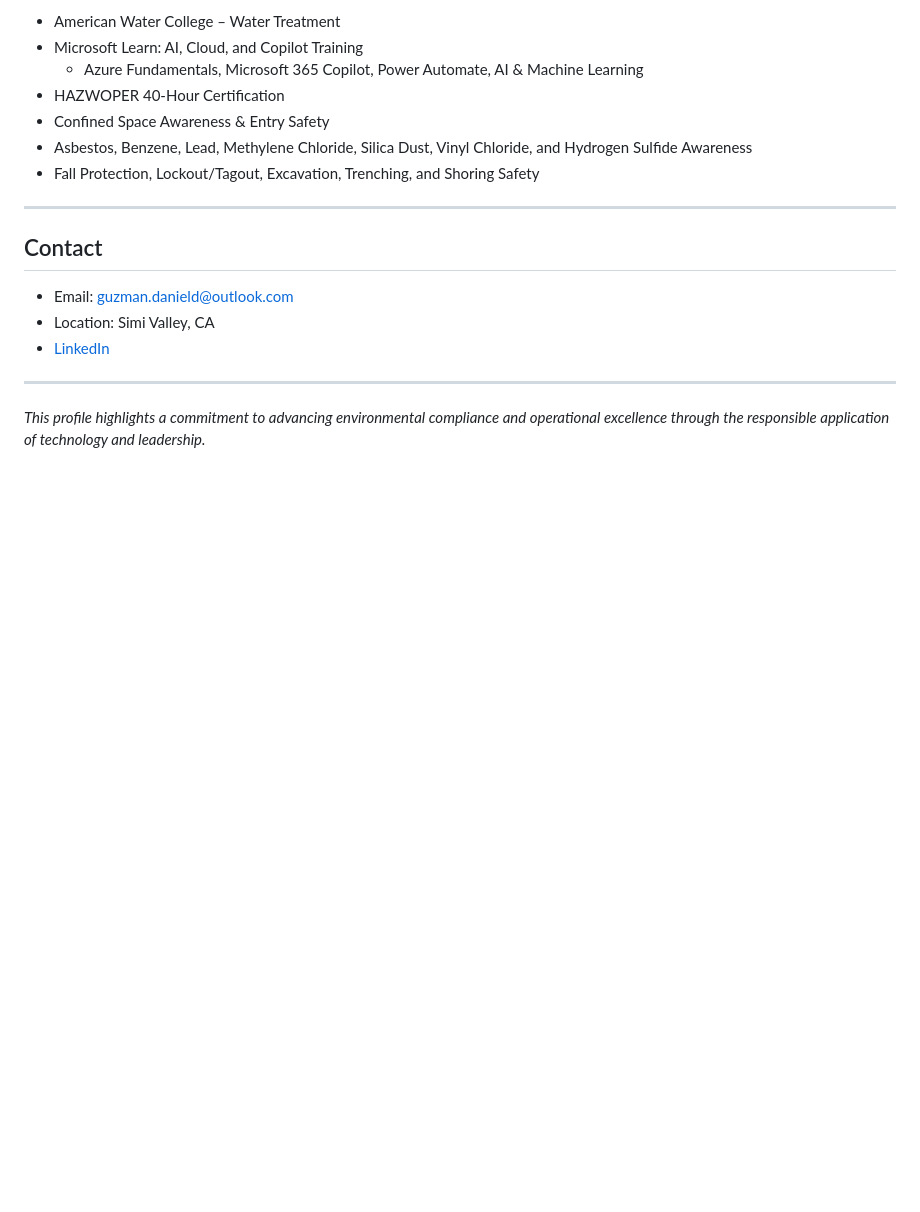
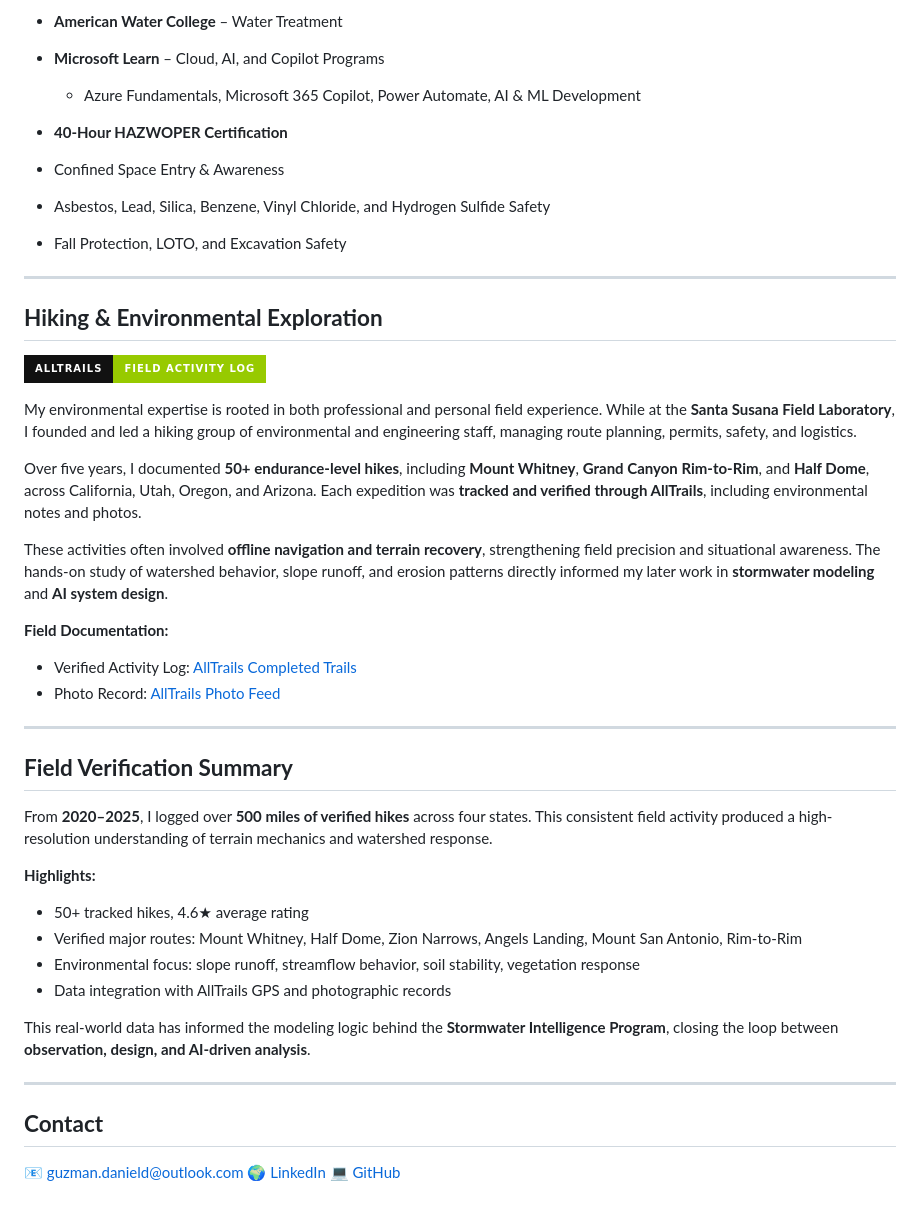
Before and after one commit to dguzman-stormintel/dguzman-stormintel, a Markdown page: README.md, the part around the change printed below. Drawn GitHub-style; badges without logos; blank space fills up the shorter version.

```diff
--- a/README.md
+++ b/README.md
@@ -65,20 +75,52 @@ As the founder of the Stormwater Intelligence Program, I specialize in developin
 
-- American Water College – Water Treatment
-- Microsoft Learn: AI, Cloud, and Copilot Training
-    - Azure Fundamentals, Microsoft 365 Copilot, Power Automate, AI & Machine Learning
-- HAZWOPER 40-Hour Certification
-- Confined Space Awareness & Entry Safety
-- Asbestos, Benzene, Lead, Methylene Chloride, Silica Dust, Vinyl Chloride, and Hydrogen Sulfide Awareness
-- Fall Protection, Lockout/Tagout, Excavation, Trenching, and Shoring Safety
+* **American Water College** – Water Treatment
+* **Microsoft Learn** – Cloud, AI, and Copilot Programs
+
+  * Azure Fundamentals, Microsoft 365 Copilot, Power Automate, AI & ML Development
+* **40-Hour HAZWOPER Certification**
+* Confined Space Entry & Awareness
+* Asbestos, Lead, Silica, Benzene, Vinyl Chloride, and Hydrogen Sulfide Safety
+* Fall Protection, LOTO, and Excavation Safety
 
 ---
 
-## Contact
+## **Hiking & Environmental Exploration**
 
-- Email: [guzman.danield@outlook.com](mailto:guzman.danield@outlook.com)
-- Location: Simi Valley, CA
-- [LinkedIn](https://www.linkedin.com/in/daniel-guzman-857a66388/)
+[![AllTrails](https://img.shields.io/badge/AllTrails-Field_Activity_Log-green?style=for-the-badge\&logo=trailforks\&labelColor=111111)](https://www.alltrails.com/members/daniel-guzman-36/completed)
+
+My environmental expertise is rooted in both professional and personal field experience.
+While at the **Santa Susana Field Laboratory**, I founded and led a hiking group of environmental and engineering staff, managing route planning, permits, safety, and logistics.
+
+Over five years, I documented **50+ endurance-level hikes**, including **Mount Whitney**, **Grand Canyon Rim-to-Rim**, and **Half Dome**, across California, Utah, Oregon, and Arizona.
+Each expedition was **tracked and verified through AllTrails**, including environmental notes and photos.
+
+These activities often involved **offline navigation and terrain recovery**, strengthening field precision and situational awareness. The hands-on study of watershed behavior, slope runoff, and erosion patterns directly informed my later work in **stormwater modeling** and **AI system design**.
+
+**Field Documentation:**
+
+* Verified Activity Log: [AllTrails Completed Trails](https://www.alltrails.com/members/daniel-guzman-36/completed)
+* Photo Record: [AllTrails Photo Feed](https://www.alltrails.com/members/daniel-guzman-36/photos)
 
 ---
 
-*This profile highlights a commitment to advancing environmental compliance and operational excellence through the responsible application of technology and leadership.*
+## **Field Verification Summary**
+
+From **2020–2025**, I logged over **500 miles of verified hikes** across four states.
+This consistent field activity produced a high-resolution understanding of terrain mechanics and watershed response.
+
+**Highlights:**
+
+* 50+ tracked hikes, 4.6★ average rating
+* Verified major routes: Mount Whitney, Half Dome, Zion Narrows, Angels Landing, Mount San Antonio, Rim-to-Rim
+* Environmental focus: slope runoff, streamflow behavior, soil stability, vegetation response
+* Data integration with AllTrails GPS and photographic records
+
+This real-world data has informed the modeling logic behind the **Stormwater Intelligence Program**, closing the loop between **observation, design, and AI-driven analysis**.
+
+---
+
+## **Contact**
+
+📧 [guzman.danield@outlook.com](mailto:guzman.danield@outlook.com)
+🌍 [LinkedIn](https://www.linkedin.com/in/daniel-guzman-857a66388/)
+💻 [GitHub](https://github.com/dguzman-stormintel)
```
Also changed, not shown: other parts of README.md (+53 -43 lines).
